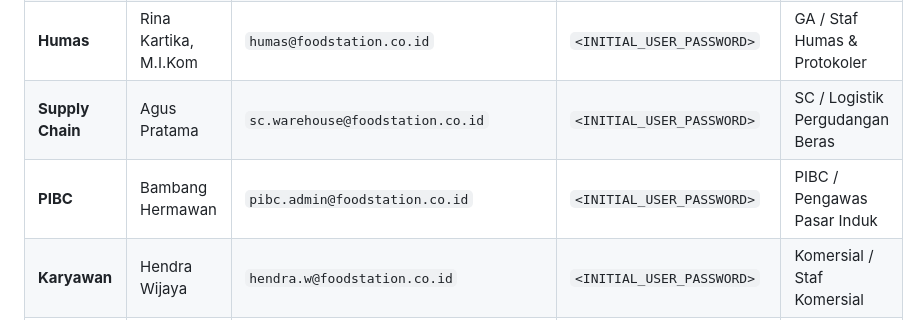
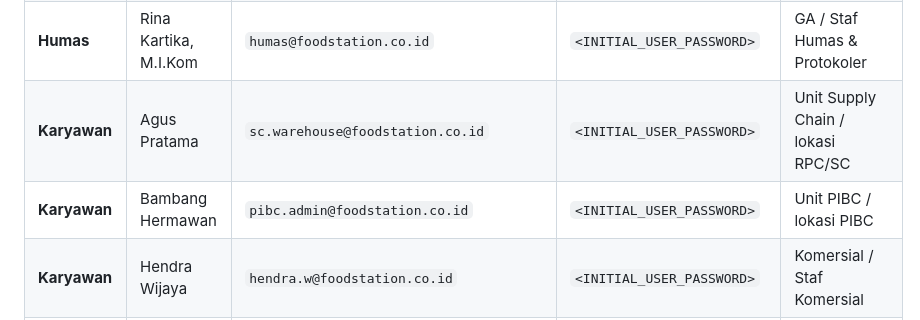
Before and after one commit to inieki-lab/gabah-gas, a Markdown page: docs/architecture/RBAC.md, the part around one of its changes. GitHub-like rendering.

```diff
--- a/docs/architecture/RBAC.md
+++ b/docs/architecture/RBAC.md
@@ -117,8 +102,8 @@ Matriks di atas adalah baseline kebijakan. Permission dan scope aktual harus dib
 | **GA** | Siti Rahmawati | `ga@foodstation.co.id` | `<INITIAL_USER_PASSWORD>` | GA / General Affairs & Sarpras |
 | **Sekretaris Direksi** | Dewi Anggraini, S.Sos | `sekretariat.direksi@foodstation.co.id` | `<INITIAL_USER_PASSWORD>` | GA / Staf Sekretariat Direksi |
 | **Humas** | Rina Kartika, M.I.Kom | `humas@foodstation.co.id` | `<INITIAL_USER_PASSWORD>` | GA / Staf Humas & Protokoler |
-| **Supply Chain** | Agus Pratama | `sc.warehouse@foodstation.co.id` | `<INITIAL_USER_PASSWORD>` | SC / Logistik Pergudangan Beras |
-| **PIBC** | Bambang Hermawan | `pibc.admin@foodstation.co.id` | `<INITIAL_USER_PASSWORD>` | PIBC / Pengawas Pasar Induk |
+| **Karyawan** | Agus Pratama | `sc.warehouse@foodstation.co.id` | `<INITIAL_USER_PASSWORD>` | Unit Supply Chain / lokasi RPC/SC |
+| **Karyawan** | Bambang Hermawan | `pibc.admin@foodstation.co.id` | `<INITIAL_USER_PASSWORD>` | Unit PIBC / lokasi PIBC |
 | **Karyawan** | Hendra Wijaya | `hendra.w@foodstation.co.id` | `<INITIAL_USER_PASSWORD>` | Komersial / Staf Komersial |
 | **Auditor** | Maya Indriani, SE, Ak, CA | `auditor@foodstation.co.id` | `<INITIAL_USER_PASSWORD>` | Audit / Auditor Internal (SPI) |
 
```
Also changed, not shown: other parts of docs/architecture/RBAC.md (+23 -39 lines).
